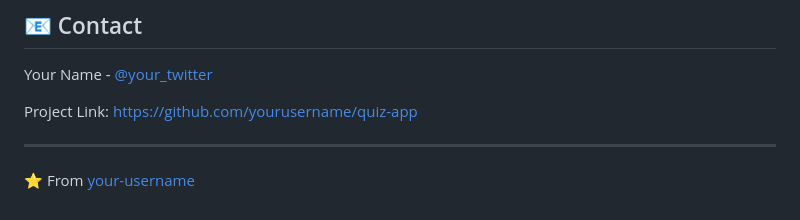
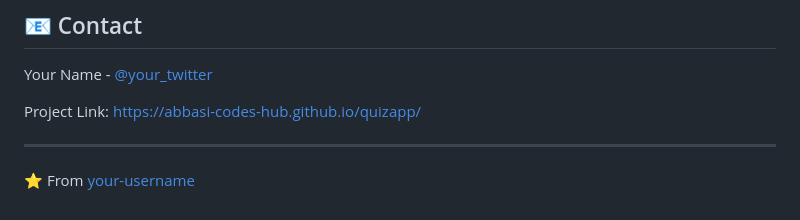
Before and after one commit to Abbasi-codes-hub/quizapp, a Markdown page: README.md, the part around one of its changes. Rendered like a GitHub page.

Commit message:
Updates project links and attribution in README
Replaces placeholder project and user links with actual GitHub Pages and profile URLs for improved accuracy and professionalism in project attribution.

```diff
--- a/README.md
+++ b/README.md
@@ -114,6 +114,6 @@ This project is licensed under the MIT License - see the [LICENSE](LICENSE) file
 
 Your Name - [@your_twitter](https://twitter.com/your_twitter)
 
-Project Link: [https://github.com/yourusername/quiz-app](https://github.com/yourusername/quiz-app)
+Project Link: [https://abbasi-codes-hub.github.io/quizapp/](https://abbasi-codes-hub.github.io/quizapp/)
 
 ---
```
Also changed, not shown: other parts of README.md (+1 -1 lines).
